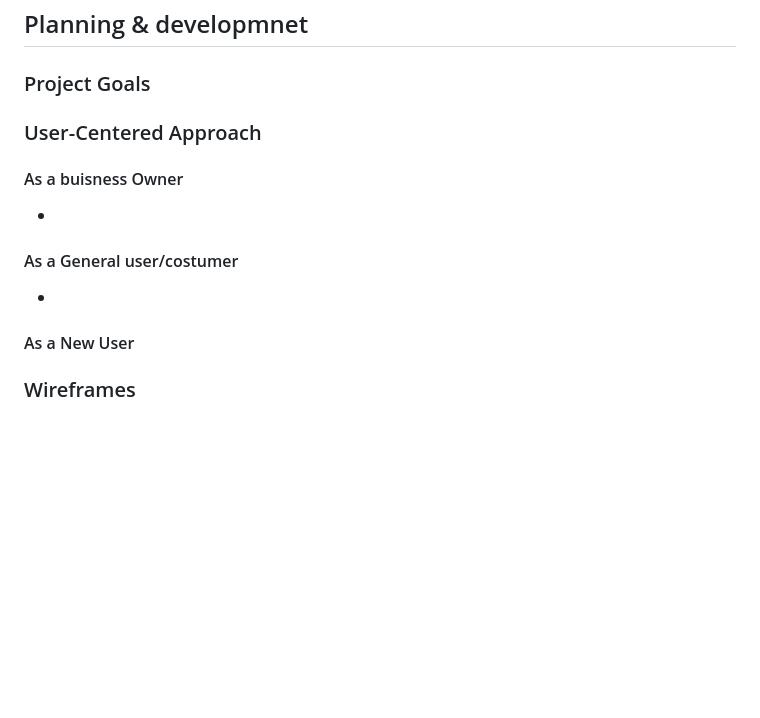
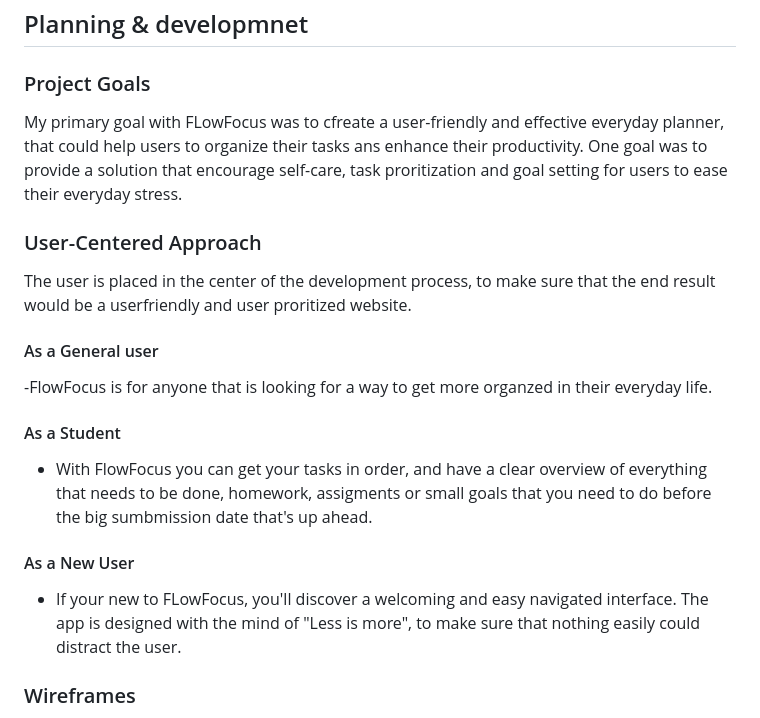
Before and after one commit to Annibor/flowfocus-daily-planner, a Markdown page: README.md, the part around the change. GitHub-like rendering; blank space fills up the shorter version.

Commit message:
Docs: Add project goals

```diff
--- a/README.md
+++ b/README.md
@@ -33,17 +33,23 @@ Welcome to FlowFocus, your daily planner to help you achivie your goals, reduce
 
 ### Project Goals
 
+My primary goal with FLowFocus was to cfreate a user-friendly and effective everyday planner, that could help users to organize their tasks ans enhance their productivity. One goal was to provide a solution that encourage self-care, task proritization and goal setting for users to ease their everyday stress.
+
 ### User-Centered Approach
 
-#### As a buisness Owner
+The user is placed in the center of the development process, to make sure that the end result would be a userfriendly and user proritized website.
 
--
+#### As a General user
 
-#### As a General user/costumer
+-FlowFocus is for anyone that is looking for a way to get more organzed in their everyday life.
 
--
+#### As a Student
+
+- With FlowFocus you can get your tasks in order, and have a clear overview of everything that needs to be done, homework, assigments or small goals that you need to do before the big sumbmission date that's up ahead.
 
 #### As a New User
+
+- If your new to FLowFocus, you'll discover a welcoming and easy navigated interface. The app is designed with the mind of "Less is more", to make sure that nothing easily could distract the user.
 
 ### Wireframes
 
```
